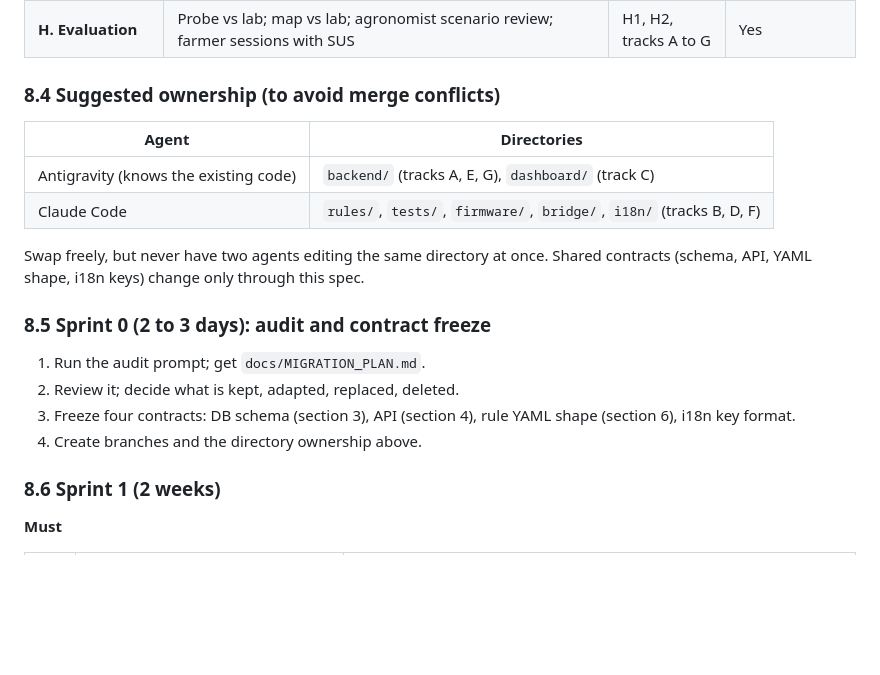
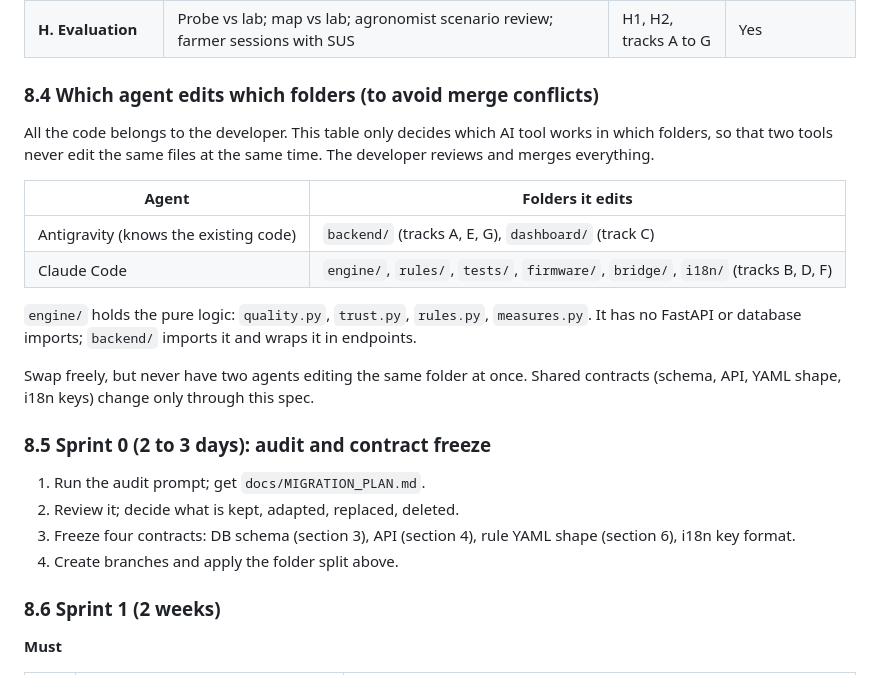
Before and after one commit to lush-is-him/soilsense-zm, a Markdown page: docs/SOILSENSE_SPEC.md, the part around the change. Drawn GitHub-style; blank space fills up the shorter version.

```diff
--- a/docs/SOILSENSE_SPEC.md
+++ b/docs/SOILSENSE_SPEC.md
@@ -473,21 +473,25 @@ So the lab dispatch is the **critical path with an external dependency**: send s
 | **G. Delivery** | Household measures; SMS sandbox (Africa's Talking); consent and phone deletion | D, H3 | No |
 | **H. Evaluation** | Probe vs lab; map vs lab; agronomist scenario review; farmer sessions with SUS | H1, H2, tracks A to G | Yes |
 
-### 8.4 Suggested ownership (to avoid merge conflicts)
+### 8.4 Which agent edits which folders (to avoid merge conflicts)
 
-| Agent | Directories |
+All the code belongs to the developer. This table only decides which AI tool works in which folders, so that two tools never edit the same files at the same time. The developer reviews and merges everything.
+
+| Agent | Folders it edits |
 |---|---|
 | Antigravity (knows the existing code) | `backend/` (tracks A, E, G), `dashboard/` (track C) |
-| Claude Code | `rules/`, `tests/`, `firmware/`, `bridge/`, `i18n/` (tracks B, D, F) |
+| Claude Code | `engine/`, `rules/`, `tests/`, `firmware/`, `bridge/`, `i18n/` (tracks B, D, F) |
 
-Swap freely, but never have two agents editing the same directory at once. Shared contracts (schema, API, YAML shape, i18n keys) change only through this spec.
+`engine/` holds the pure logic: `quality.py`, `trust.py`, `rules.py`, `measures.py`. It has no FastAPI or database imports; `backend/` imports it and wraps it in endpoints.
+
+Swap freely, but never have two agents editing the same folder at once. Shared contracts (schema, API, YAML shape, i18n keys) change only through this spec.
 
 ### 8.5 Sprint 0 (2 to 3 days): audit and contract freeze
 
 1. Run the audit prompt; get `docs/MIGRATION_PLAN.md`.
 2. Review it; decide what is kept, adapted, replaced, deleted.
 3. Freeze four contracts: DB schema (section 3), API (section 4), rule YAML shape (section 6), i18n key format.
-4. Create branches and the directory ownership above.
+4. Create branches and apply the folder split above.
 
 ### 8.6 Sprint 1 (2 weeks)
 
```
Also changed, not shown: docs/ANTIGRAVITY_AUDIT_PROMPT.md (+1 -1 lines), docs/MIGRATION_PLAN.md (+15 -10 lines).
